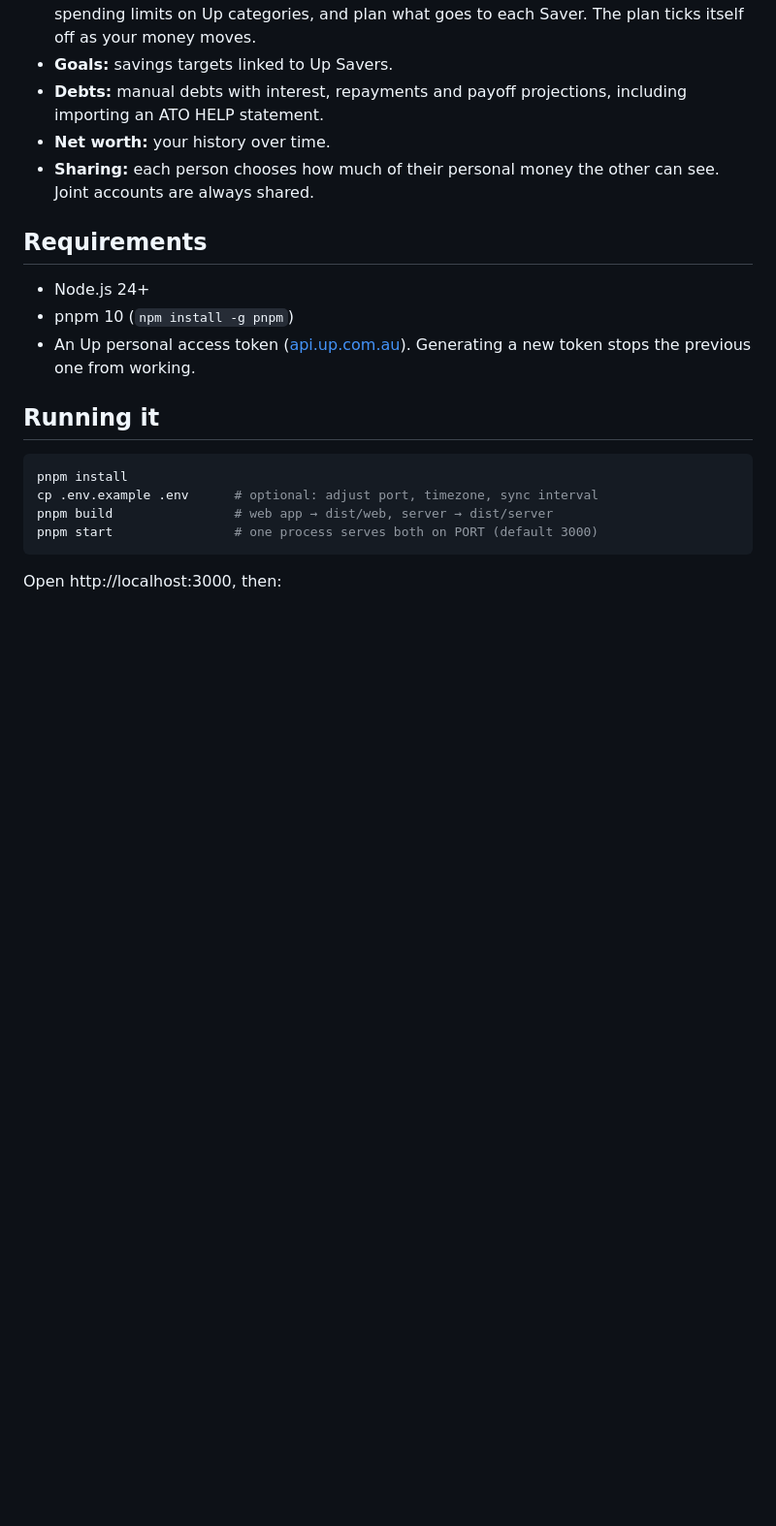
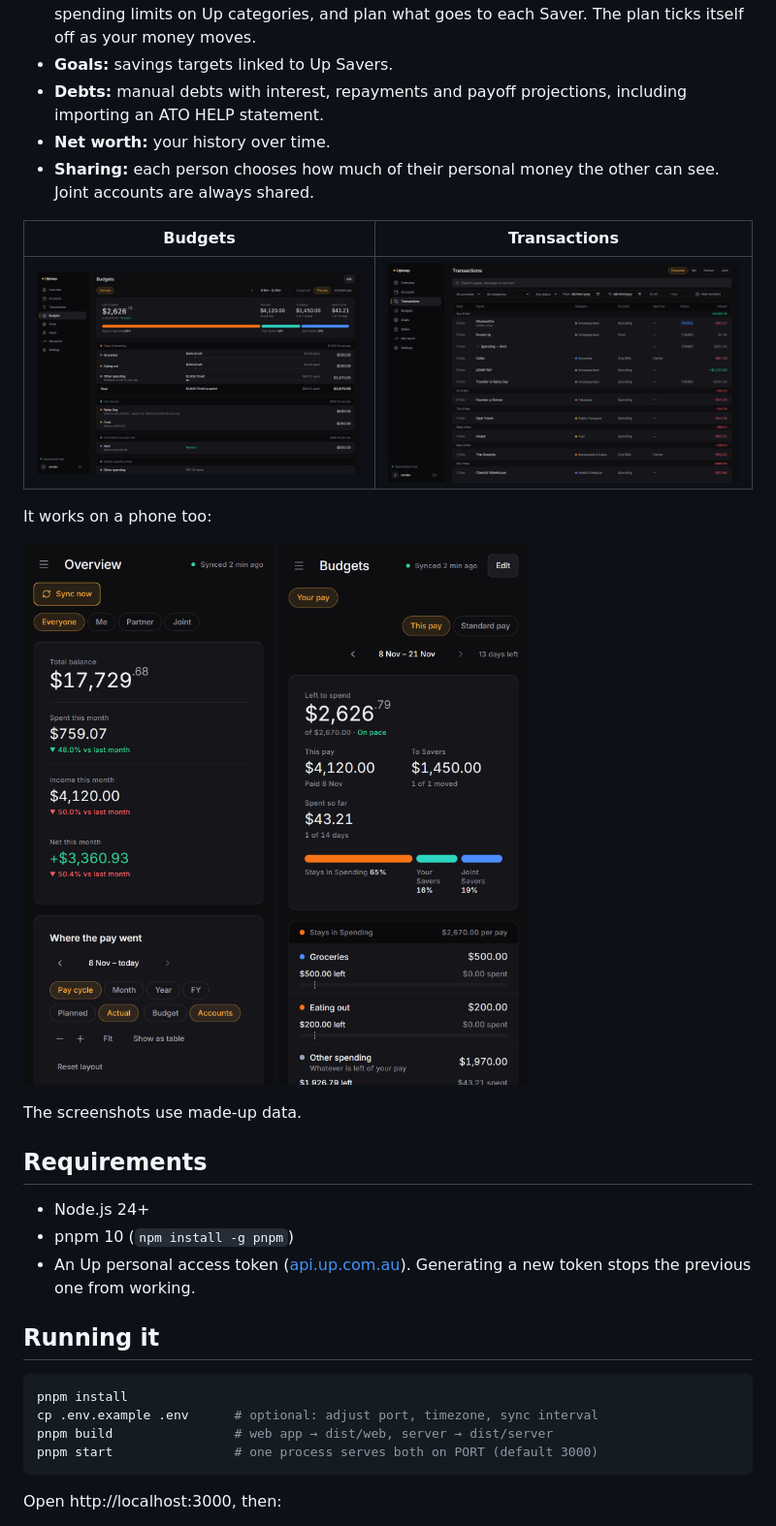
Before and after one commit to olandmine/upkeep, a Markdown page: README.md, the part around one of its changes. Shown at 97% size. GitHub-like rendering; pictures changed too: .github/screenshots/budgets-mobile.png (added), .github/screenshots/budgets.png (added), .github/screenshots/overview-mobile.png (added); blank space fills up the shorter version.

Commit message:
docs: add screenshots to the README (#6)
Overview, Budgets and Transactions on desktop, and Overview and Budgets
on a phone, taken from the fake Up data with a placeholder user.

Co-authored-by: Claude Opus 5.5 <noreply@anthropic.com>

```diff
--- a/README.md
+++ b/README.md
@@ -13,6 +15,19 @@ Upkeep isn't affiliated with or endorsed by Up. It only works with Up accounts,
 - **Debts:** manual debts with interest, repayments and payoff projections, including importing an ATO HELP statement.
 - **Net worth:** your history over time.
 - **Sharing:** each person chooses how much of their personal money the other can see. Joint accounts are always shared.
+
+| Budgets | Transactions |
+| --- | --- |
+| ![The Budgets page for one pay: what's left to spend, spending limits, and the plan for each Saver](.github/screenshots/budgets.png) | ![The Transactions page: search, filters, and transactions grouped by day](.github/screenshots/transactions.png) |
+
+It works on a phone too:
+
+<p>
+  <img src=".github/screenshots/overview-mobile.png" alt="The Overview page on a phone" width="260">
+  <img src=".github/screenshots/budgets-mobile.png" alt="The Budgets page on a phone" width="260">
+</p>
+
+The screenshots use made-up data.
 
 ## Requirements
 
```
Also changed, not shown: other parts of README.md (+2 -0 lines), .github/screenshots/overview.png (added).
